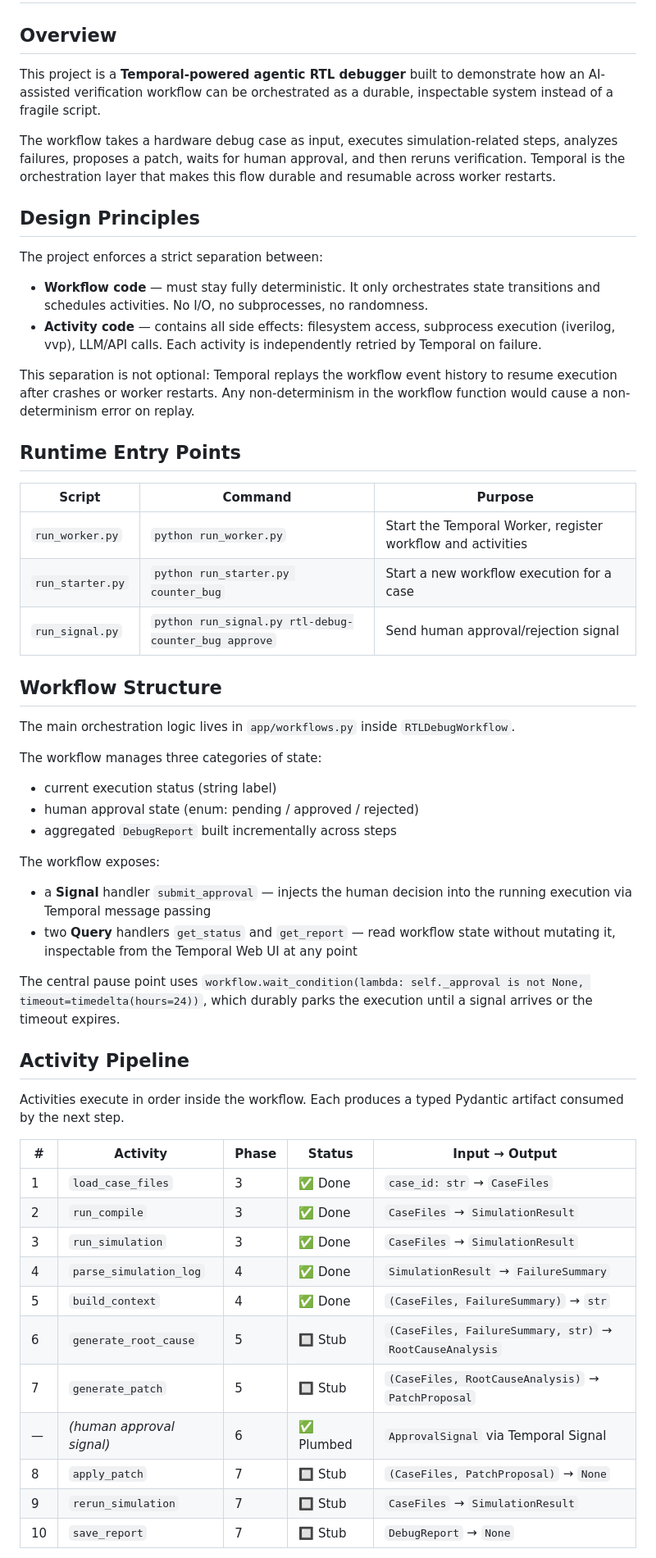
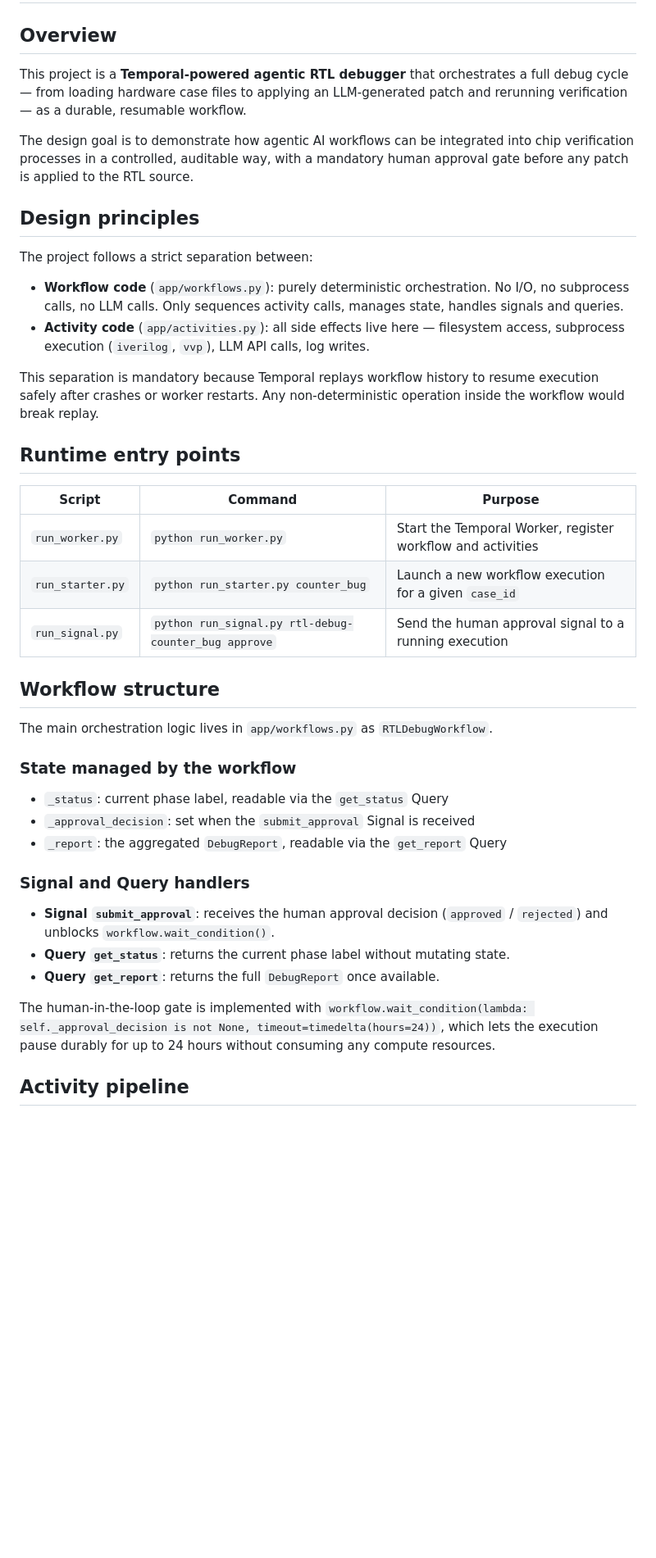
Before and after one commit to GGCIRILLO/Agentic-RTL-Debugger, a Markdown page: docs/architecture.md, the part around one of its changes. Shown at 82% size. Drawn GitHub-style; blank space fills up the shorter version.

```diff
--- a/docs/architecture.md
+++ b/docs/architecture.md
@@ -2,57 +2,44 @@
 
 ## Overview
 
-This project is a **Temporal-powered agentic RTL debugger** built to demonstrate how an AI-assisted verification workflow can be orchestrated as a durable, inspectable system instead of a fragile script.
+This project is a **Temporal-powered agentic RTL debugger** that orchestrates a full debug cycle — from loading hardware case files to applying an LLM-generated patch and rerunning verification — as a durable, resumable workflow.
 
-The workflow takes a hardware debug case as input, executes simulation-related steps, analyzes failures, proposes a patch, waits for human approval, and then reruns verification. Temporal is the orchestration layer that makes this flow durable and resumable across worker restarts.
+The design goal is to demonstrate how agentic AI workflows can be integrated into chip verification processes in a controlled, auditable way, with a mandatory human approval gate before any patch is applied to the RTL source.
 
-## Design Principles
+## Design principles
 
-The project enforces a strict separation between:
+The project follows a strict separation between:
 
-- **Workflow code** — must stay fully deterministic. It only orchestrates state transitions and schedules activities. No I/O, no subprocesses, no randomness.
-- **Activity code** — contains all side effects: filesystem access, subprocess execution (iverilog, vvp), LLM/API calls. Each activity is independently retried by Temporal on failure.
+- **Workflow code** (`app/workflows.py`): purely deterministic orchestration. No I/O, no subprocess calls, no LLM calls. Only sequences activity calls, manages state, handles signals and queries.
+- **Activity code** (`app/activities.py`): all side effects live here — filesystem access, subprocess execution (`iverilog`, `vvp`), LLM API calls, log writes.
 
-This separation is not optional: Temporal replays the workflow event history to resume execution after crashes or worker restarts. Any non-determinism in the workflow function would cause a non-determinism error on replay.
+This separation is mandatory because Temporal replays workflow history to resume execution safely after crashes or worker restarts. Any non-deterministic operation inside the workflow would break replay.
 
-## Runtime Entry Points
+## Runtime entry points
 
 | Script | Command | Purpose |
 |---|---|---|
 | `run_worker.py` | `python run_worker.py` | Start the Temporal Worker, register workflow and activities |
-| `run_starter.py` | `python run_starter.py counter_bug` | Start a new workflow execution for a case |
-| `run_signal.py` | `python run_signal.py rtl-debug-counter_bug approve` | Send human approval/rejection signal |
+| `run_starter.py` | `python run_starter.py counter_bug` | Launch a new workflow execution for a given `case_id` |
+| `run_signal.py` | `python run_signal.py rtl-debug-counter_bug approve` | Send the human approval signal to a running execution |
 
-## Workflow Structure
+## Workflow structure
 
-The main orchestration logic lives in `app/workflows.py` inside `RTLDebugWorkflow`.
+The main orchestration logic lives in `app/workflows.py` as `RTLDebugWorkflow`.
 
-The workflow manages three categories of state:
-- current execution status (string label)
-- human approval state (enum: pending / approved / rejected)
-- aggregated `DebugReport` built incrementally across steps
+### State managed by the workflow
 
-The workflow exposes:
-- a **Signal** handler `submit_approval` — injects the human decision into the running execution via Temporal message passing
-- two **Query** handlers `get_status` and `get_report` — read workflow state without mutating it, inspectable from the Temporal Web UI at any point
+- `_status`: current phase label, readable via the `get_status` Query
+- `_approval_decision`: set when the `submit_approval` Signal is received
+- `_report`: the aggregated `DebugReport`, readable via the `get_report` Query
 
-The central pause point uses `workflow.wait_condition(lambda: self._approval is not None, timeout=timedelta(hours=24))`, which durably parks the execution until a signal arrives or the timeout expires.
+### Signal and Query handlers
 
-## Activity Pipeline
+- **Signal `submit_approval`**: receives the human approval decision (`approved` / `rejected`) and unblocks `workflow.wait_condition()`.
+- **Query `get_status`**: returns the current phase label without mutating state.
+- **Query `get_report`**: returns the full `DebugReport` once available.
 
-Activities execute in order inside the workflow. Each produces a typed Pydantic artifact consumed by the next step.
+The human-in-the-loop gate is implemented with `workflow.wait_condition(lambda: self._approval_decision is not None, timeout=timedelta(hours=24))`, which lets the execution pause durably for up to 24 hours without consuming any compute resources.
 
-| # | Activity | Phase | Status | Input → Output |
-|---|---|---|---|---|
-| 1 | `load_case_files` | 3 | ✅ Done | `case_id: str` → `CaseFiles` |
-| 2 | `run_compile` | 3 | ✅ Done | `CaseFiles` → `SimulationResult` |
-| 3 | `run_simulation` | 3 | ✅ Done | `CaseFiles` → `SimulationResult` |
-| 4 | `parse_simulation_log` | 4 | ✅ Done | `SimulationResult` → `FailureSummary` |
-| 5 | `build_context` | 4 | ✅ Done | `(CaseFiles, FailureSummary)` → `str` |
-| 6 | `generate_root_cause` | 5 | 🔲 Stub | `(CaseFiles, FailureSummary, str)` → `RootCauseAnalysis` |
-| 7 | `generate_patch` | 5 | 🔲 Stub | `(CaseFiles, RootCauseAnalysis)` → `PatchProposal` |
-| — | *(human approval signal)* | 6 | ✅ Plumbed | `ApprovalSignal` via Temporal Signal |
-| 8 | `apply_patch` | 7 | 🔲 Stub | `(CaseFiles, PatchProposal)` → `None` |
-| 9 | `rerun_simulation` | 7 | 🔲 Stub | `CaseFiles` → `SimulationResult` |
-| 10 | `save_report` | 7 | 🔲 Stub | `DebugReport` → `None` |
+## Activity pipeline
 
```
Also changed, not shown: other parts of docs/architecture.md (+73 -23 lines), docs/roadmap.md (+82 -99 lines).
